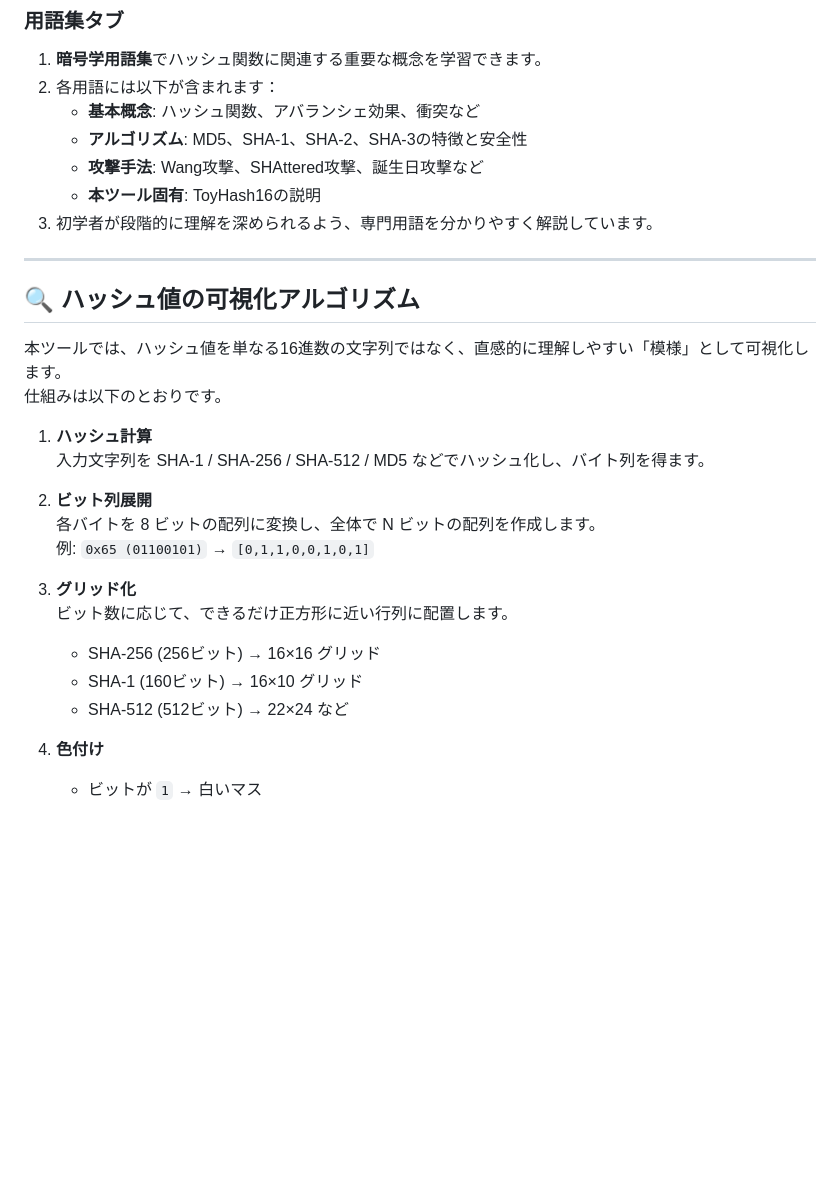
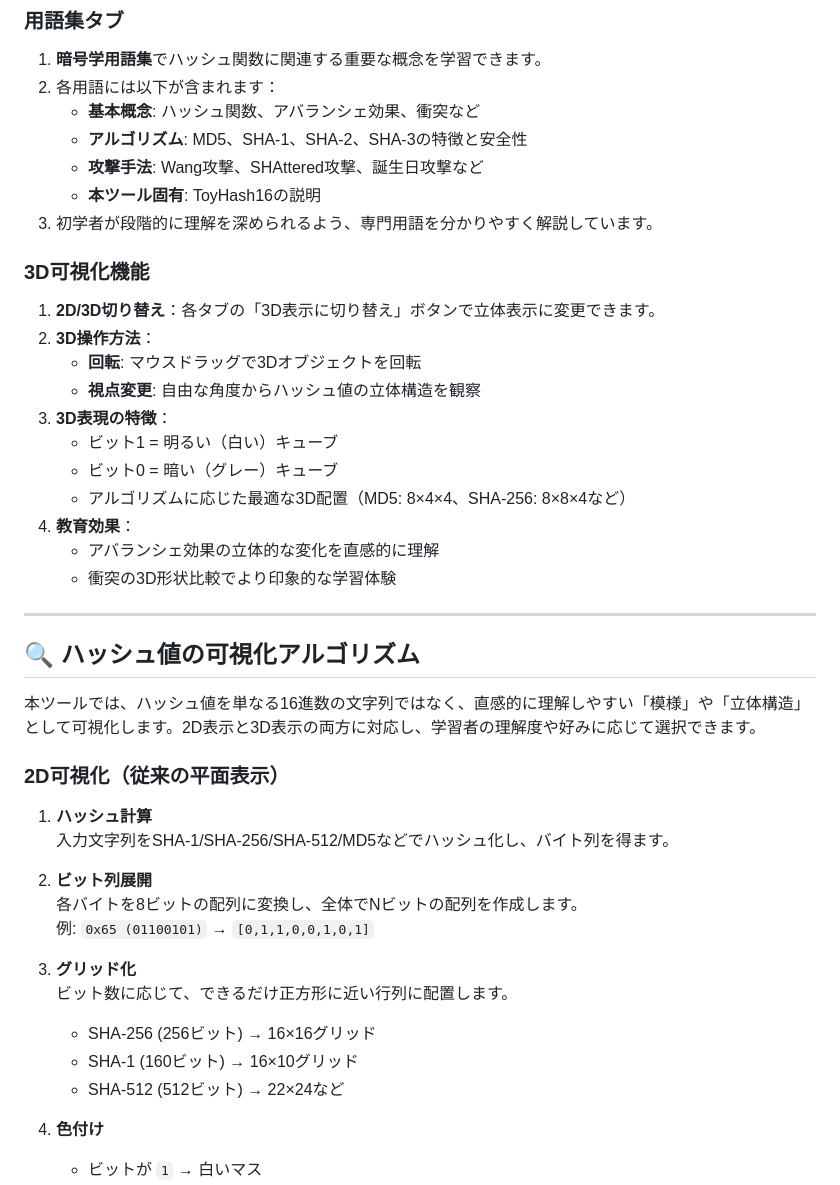
Before and after one commit to ipusiron/hashviz, a Markdown page: README.md, the part around the change printed below. GitHub-like rendering; blank space fills up the shorter version.

```diff
--- a/README.md
+++ b/README.md
@@ -148,25 +151,39 @@ HashVizでは、入力文字列の任意のビットを反転させ、**ハッ
    - **本ツール固有**: ToyHash16の説明
 3. 初学者が段階的に理解を深められるよう、専門用語を分かりやすく解説しています。
 
+### 3D可視化機能
+1. **2D/3D切り替え**：各タブの「3D表示に切り替え」ボタンで立体表示に変更できます。
+2. **3D操作方法**：
+   - **回転**: マウスドラッグで3Dオブジェクトを回転
+   - **視点変更**: 自由な角度からハッシュ値の立体構造を観察
+3. **3D表現の特徴**：
+   - ビット1 = 明るい（白い）キューブ
+   - ビット0 = 暗い（グレー）キューブ
+   - アルゴリズムに応じた最適な3D配置（MD5: 8×4×4、SHA-256: 8×8×4など）
+4. **教育効果**：
+   - アバランシェ効果の立体的な変化を直感的に理解
+   - 衝突の3D形状比較でより印象的な学習体験
+
 ---
 
 ## 🔍 ハッシュ値の可視化アルゴリズム
 
-本ツールでは、ハッシュ値を単なる16進数の文字列ではなく、直感的に理解しやすい「模様」として可視化します。
-仕組みは以下のとおりです。
+本ツールでは、ハッシュ値を単なる16進数の文字列ではなく、直感的に理解しやすい「模様」や「立体構造」として可視化します。2D表示と3D表示の両方に対応し、学習者の理解度や好みに応じて選択できます。
+
+### 2D可視化（従来の平面表示）
 
 1. **ハッシュ計算**
-   入力文字列を SHA-1 / SHA-256 / SHA-512 / MD5 などでハッシュ化し、バイト列を得ます。
+   入力文字列をSHA-1/SHA-256/SHA-512/MD5などでハッシュ化し、バイト列を得ます。
 
 2. **ビット列展開**
-   各バイトを 8 ビットの配列に変換し、全体で N ビットの配列を作成します。
+   各バイトを8ビットの配列に変換し、全体でNビットの配列を作成します。
    例: `0x65 (01100101)` → `[0,1,1,0,0,1,0,1]`
 
 3. **グリッド化**
    ビット数に応じて、できるだけ正方形に近い行列に配置します。
-   - SHA-256 (256ビット) → 16×16 グリッド
-   - SHA-1 (160ビット) → 16×10 グリッド
-   - SHA-512 (512ビット) → 22×24 など
+   - SHA-256 (256ビット) → 16×16グリッド
+   - SHA-1 (160ビット) → 16×10グリッド
+   - SHA-512 (512ビット) → 22×24など
 
 4. **色付け**
    - ビットが `1` → 白いマス
```
Also changed, not shown: other parts of README.md (+101 -14 lines), assets/screenshot.png, 11 other files.
